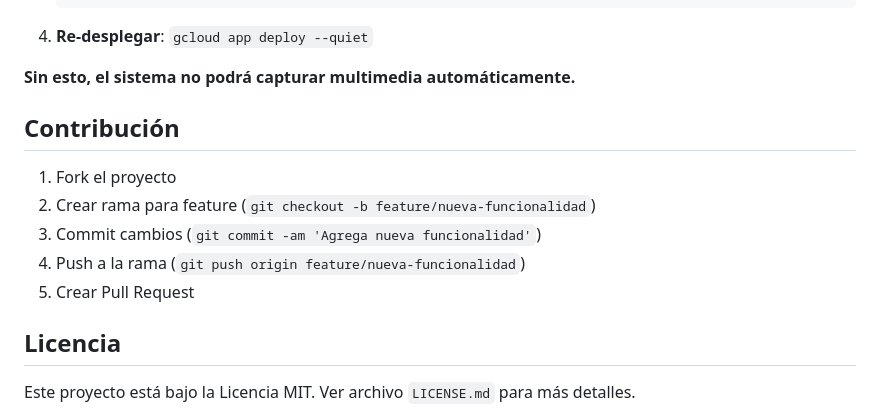
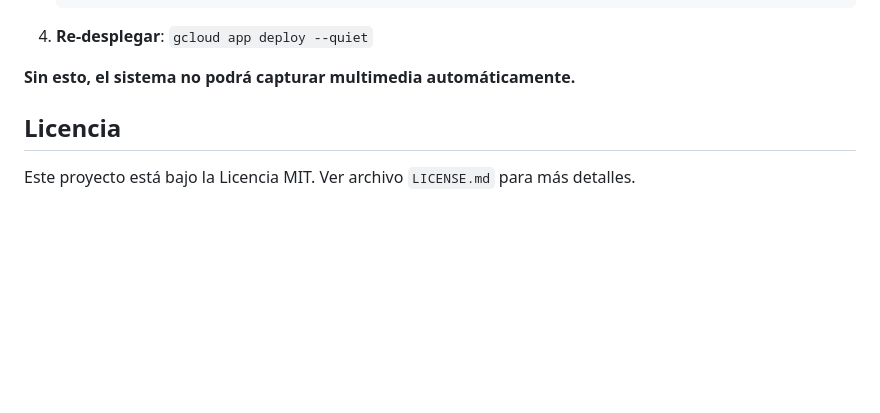
Before and after one commit to ChristianPE1/iot-flask-server, a Markdown page: README.md, the part around the change. Drawn GitHub-style; blank space fills up the shorter version.

Commit message:
docs: update README.md

```diff
--- a/README.md
+++ b/README.md
@@ -369,13 +369,6 @@ curl -X POST https://tu-app.appspot.com/api/test-alert
 
 **Sin esto, el sistema no podrá capturar multimedia automáticamente.**
 
-## Contribución
-
-1. Fork el proyecto
-2. Crear rama para feature (`git checkout -b feature/nueva-funcionalidad`)
-3. Commit cambios (`git commit -am 'Agrega nueva funcionalidad'`)
-4. Push a la rama (`git push origin feature/nueva-funcionalidad`)
-5. Crear Pull Request
 
 ## Licencia
 
```
